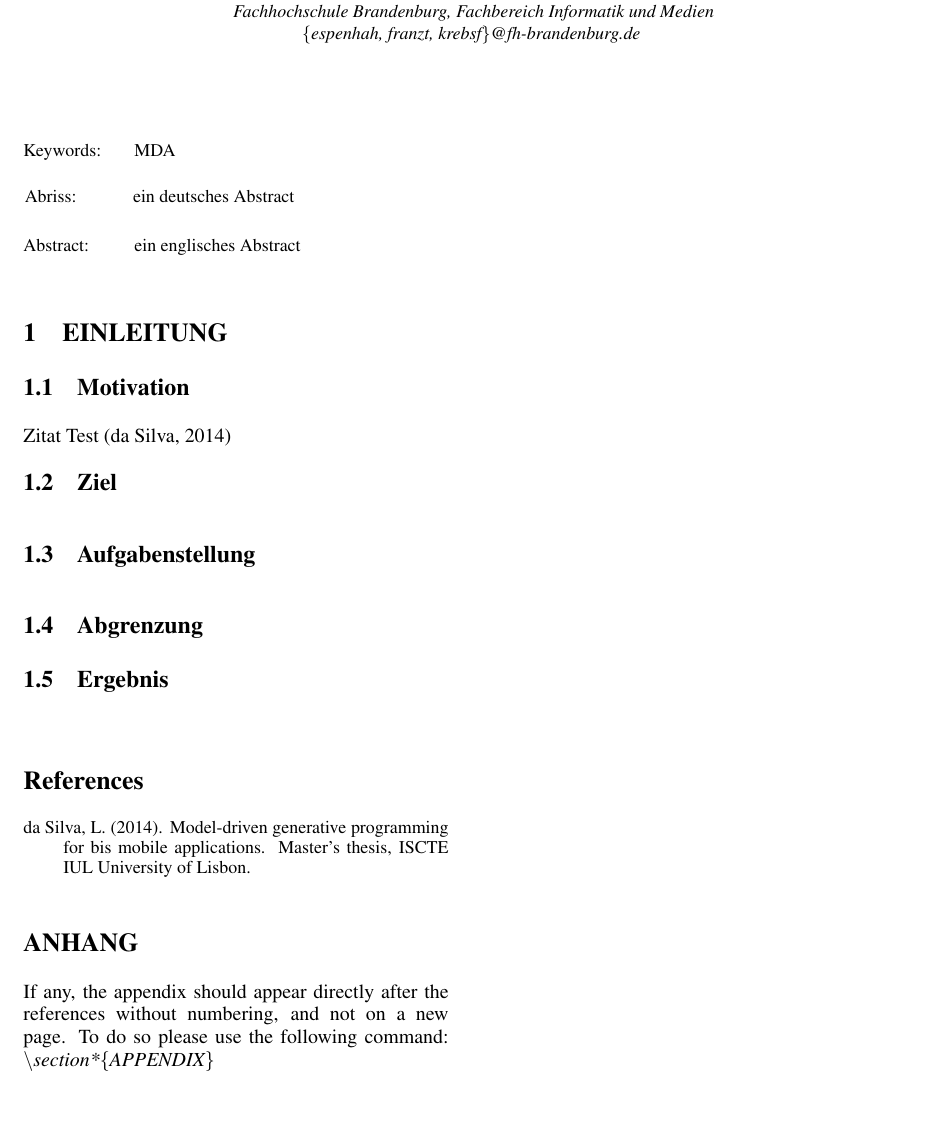
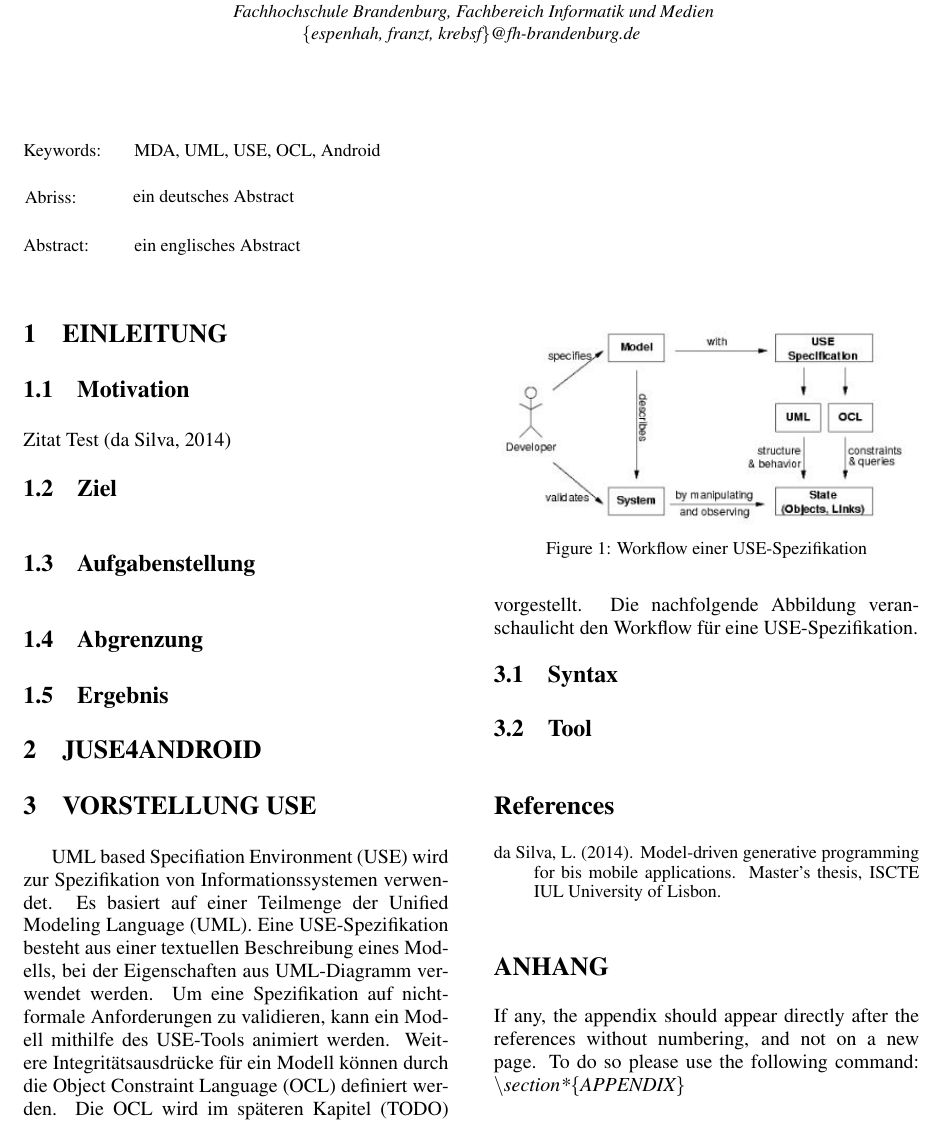
Before and after one commit to krebsf/ModellgetriebeneSoftwareEntwicklung, a LaTeX document (Dokumentation/ModellgetriebeneSWEntwicklungJUSE4Android.tex): part of the page, cut so that both start at the same text. Compiled offline with pdfLaTeX.

Commit message:
some lines added

```diff
--- a/Dokumentation/ModellgetriebeneSWEntwicklungJUSE4Android.tex
+++ b/Dokumentation/ModellgetriebeneSWEntwicklungJUSE4Android.tex
@@ -15,6 +15,7 @@
 \usepackage{epstopdf}
 \usepackage[utf8]{inputenc}
 \usepackage[ngerman,english]{babel}
+\usepackage{graphicx}
 
 \subfigtopskip=0pt
 \subfigcapskip=0pt
@@ -29,7 +30,7 @@
 \email{\{espenhah, franzt, krebsf\}@fh-brandenburg.de}
 }
 
-\keywords{MDA}
+\keywords{MDA, UML, USE, OCL, Android}
 
 \abstract{ein deutsches Abstract}{ein englisches Abstract}
 
@@ -48,17 +49,29 @@
 \subsection{Aufgabenstellung}
 \noindent
 
-
 \subsection{Abgrenzung}
 
 \subsection{Ergebnis}
 
+\section{\uppercase{JUSE4Android}}
+
+\section{\uppercase{Vorstellung USE}}
+
+UML based Specifiation Environment (USE) wird zur Spezifikation von Informationssystemen verwendet. Es basiert auf einer Teilmenge der Unified Modeling Language (UML). Eine USE-Spezifikation besteht aus einer textuellen Beschreibung eines Modells, bei der Eigenschaften aus UML-Diagramm verwendet werden. Um eine Spezifikation auf nicht-formale Anforderungen zu validieren, kann ein Modell mithilfe des USE-Tools animiert werden. Weitere Integritätsausdrücke für ein Modell können durch die Object Constraint Language (OCL) definiert werden. Die OCL wird im späteren Kapitel (TODO) vorgestellt. Die nachfolgende Abbildung veranschaulicht den Workflow für eine USE-Spezifikation.
+
+\begin{figure}
+	\includegraphics[scale=.7]{pics/USE_workflow.jpg}
+	\caption{Workflow einer USE-Spezifikation}
+\end{figure}
+
+\subsection{Syntax}
+
+\subsection{Tool}
 
 \vfill
 \bibliographystyle{apalike}
 {\small
 \bibliography{bib/literature}}
-
 
 \section*{\uppercase{Anhang}}
 
```
Also changed, not shown: Dokumentation/ModellgetriebeneSWEntwicklungJUSE4Android.pdf, Dokumentation/pics/USE_workflow.jpg (added), 4 other files.
